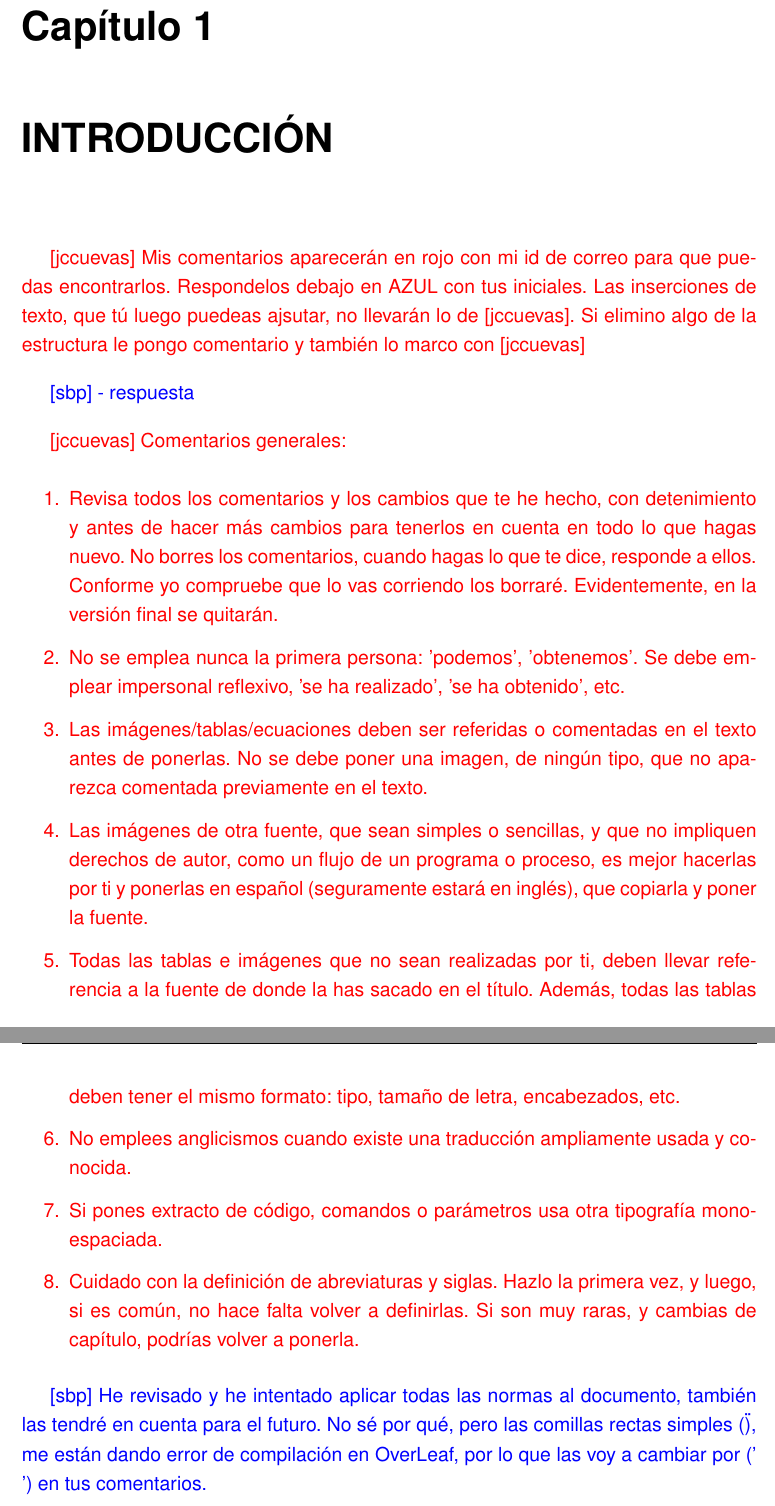
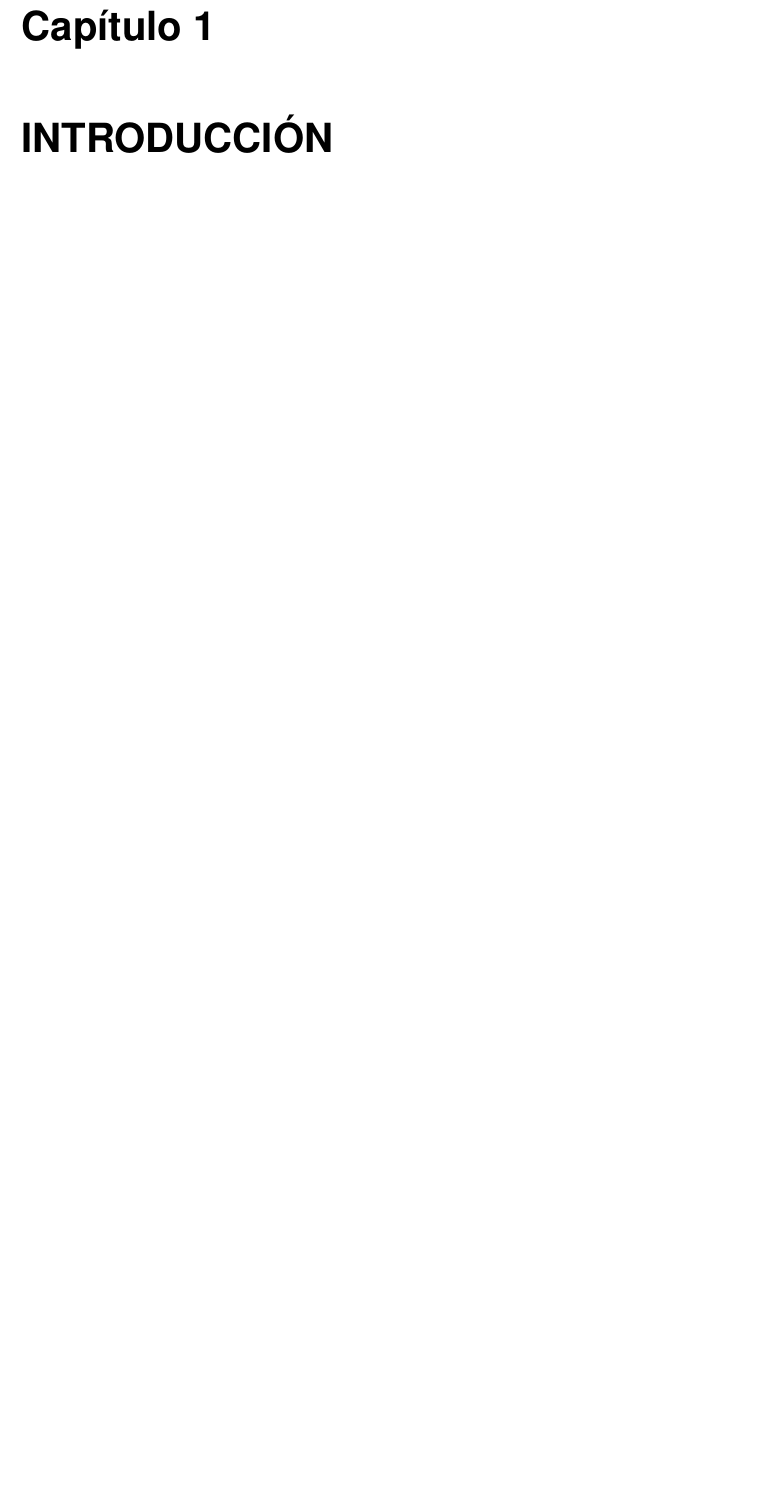
Before and after one commit to samubp10/tfg-recomendador-uja, a LaTeX document (memoria/main.tex, which reads memoria/capitulos/Introduccion.tex): two parts of pages 17 and 18 of 150 before the commit and part of page 17 of 148 after it, the two joined at a grey line, cut so that both start at the same text, the shorter picture padded with empty space. Compiled offline with pdfLaTeX.

Commit message:
docs(IT-52): retirar los comentarios del tutor y las respuestas de Introducción
El tutor autorizó borrar sus comentarios ya resueltos antes de enviarle la versión final. Quedan sin marcas rojas ni azules; su versión sigue en el historial.

```diff
--- a/memoria/capitulos/Introduccion.tex
+++ b/memoria/capitulos/Introduccion.tex
@@ -1,28 +1,7 @@
 % !TEX root = ../main.tex
 \chapter{INTRODUCCIÓN}
 \label{cap:introduccion}
-\textcolor{red}{[jccuevas] Mis comentarios aparecerán en rojo con mi id de correo para que puedas encontrarlos. Respondelos debajo en AZUL con tus iniciales. Las inserciones de texto, que tú luego puedeas ajsutar, no llevarán lo de [jccuevas]. Si elimino algo de la estructura le pongo comentario y también lo marco con [jccuevas]}
 
-\textcolor{blue}{[sbp] - respuesta}
-
-\textcolor{red}{[jccuevas] Comentarios generales:
-  \begin{enumerate}
-    \item Revisa todos los comentarios y los cambios que te he hecho, con detenimiento y antes de hacer más cambios para tenerlos en cuenta en todo lo que hagas nuevo. No borres los comentarios, cuando hagas lo que te dice, responde a ellos. Conforme yo compruebe que lo vas corriendo los borraré. Evidentemente, en la versión final se quitarán.
-    \item No se emplea nunca la primera persona: 'podemos', 'obtenemos'. Se debe emplear impersonal reflexivo, 'se ha realizado', 'se ha obtenido', etc.
-    \item Las imágenes/tablas/ecuaciones deben ser referidas o comentadas en el texto antes de ponerlas. No se debe poner una imagen, de ningún tipo, que no aparezca comentada previamente en el texto.
-    \item Las imágenes de otra fuente, que sean simples o sencillas, y que no impliquen derechos de autor, como un flujo de un programa o proceso, es mejor hacerlas por ti y ponerlas en español (seguramente estará en inglés), que copiarla y poner la fuente.
-    \item Todas las tablas e imágenes que no sean realizadas por ti, deben llevar referencia a la fuente de donde la has sacado en el título. Además, todas las tablas deben tener el mismo formato: tipo, tamaño de letra, encabezados, etc.
-    \item No emplees anglicismos cuando existe una traducción ampliamente usada y conocida.
-    \item Si pones extracto de código, comandos o parámetros usa otra tipografía monoespaciada.
-    \item Cuidado con la definición de abreviaturas y siglas. Hazlo la primera vez, y luego, si es común, no hace falta volver a definirlas. Si son muy raras, y cambias de capítulo, podrías volver a ponerla.
-  \end{enumerate}
-}
-
-\textcolor{blue}{[sbp] He revisado y he intentado aplicar todas las normas al documento, también las tendré en cuenta para el futuro. No sé por qué, pero las comillas rectas simples (\"), me están dando error de compilación en OverLeaf, por lo que las voy a cambiar por (' ') en tus comentarios.}
-
-\textcolor{red}{[jccuevas] No es un acercamiento, en la introducción debes resumir, en una página más o menos, qué has hecho en el TFG, de manera más detallada que el resumen, mencionando las tecnologías usadas y estaría bien un diagrama del conjunto del TFG con los bloque so partes que tiene. Luego ya pasas a la motivación}
-
-\textcolor{blue}{[sbp] Hecho: los párrafos siguientes resumen lo realizado y las tecnologías empleadas. Queda pendiente el diagrama de bloques del conjunto del TFG, que añadiré cuando los componentes de las fases siguientes estén decididos.}
 
 El presente Trabajo Fin de Grado aborda el diseño, la implementación y la evaluación de un sistema de recomendación de
 titulaciones para la Escuela Politécnica Superior de Jaén (\sig{EPSJ}) de la Universidad de Jaén (\sig{UJA}), un agente conversacional basado en procesamiento del lenguaje natural (\sig{PLN}) que asiste a los estudiantes de secundaria proporcionando respuestas precisas, contextualizadas y en lenguaje natural sobre las titulaciones del centro.
```
Also changed, not shown: memoria/capitulos/Introduccion.tex (4 more changed lines).
